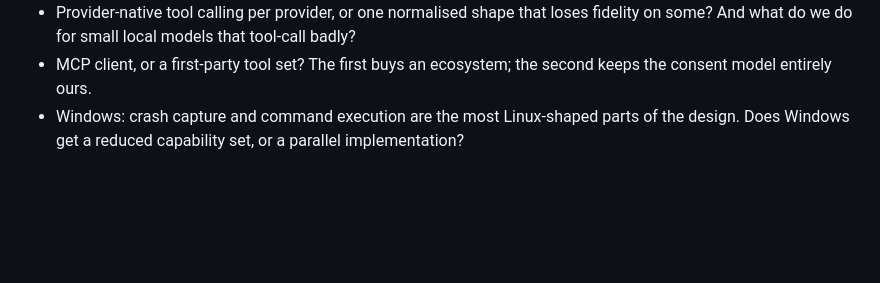
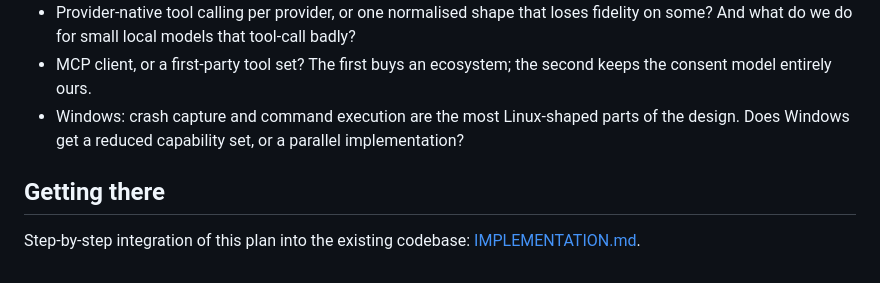
Before and after one commit to TridentSpoon/Aether1, a Markdown page: docs/GOALS.md, the part around the change. GitHub-like rendering; blank space fills up the shorter version.

```diff
--- a/docs/GOALS.md
+++ b/docs/GOALS.md
@@ -188,3 +188,7 @@ persona/palette identity the rest of your system can follow.
   consent model entirely ours.
 - Windows: crash capture and command execution are the most Linux-shaped parts of the
   design. Does Windows get a reduced capability set, or a parallel implementation?
+
+## Getting there
+
+Step-by-step integration of this plan into the existing codebase: [IMPLEMENTATION.md](IMPLEMENTATION.md).
```
Also changed, not shown: docs/IMPLEMENTATION.md (added, +262 -0 lines).
